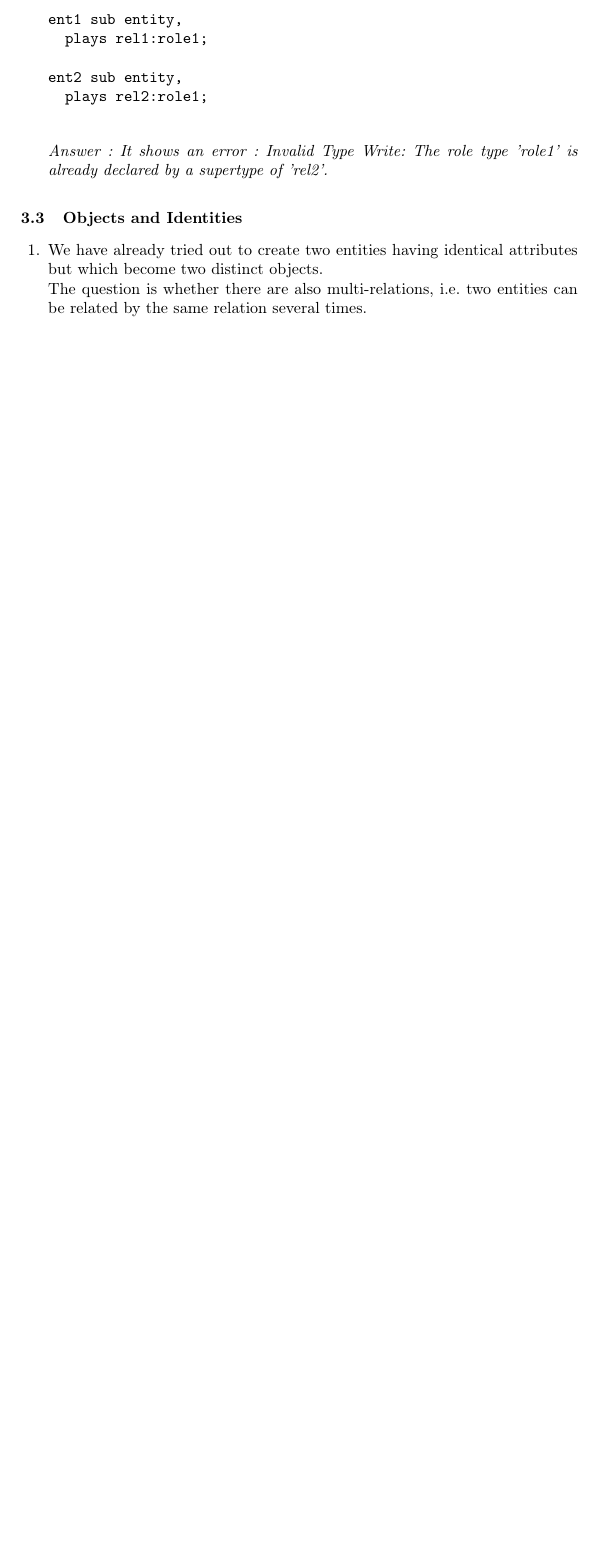
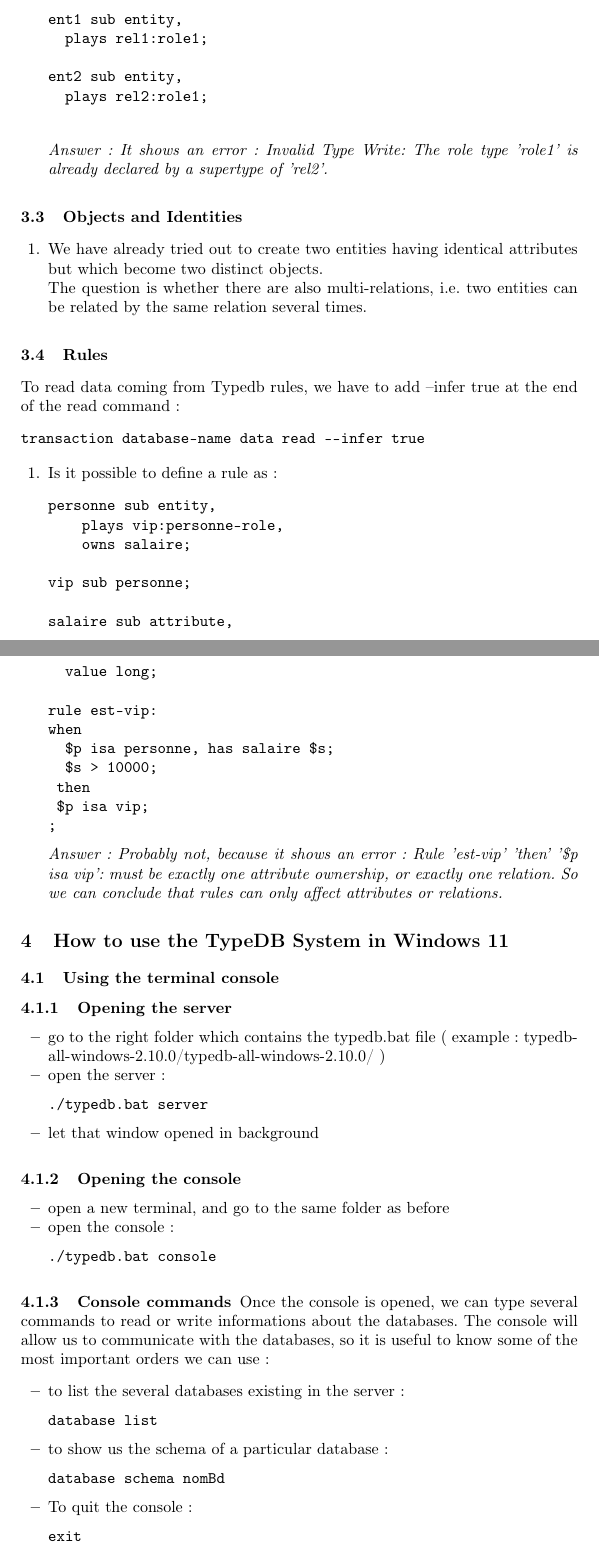
Before and after one commit to Martin-Strecker/stage_typedb, a LaTeX thesis (Papers/Typesystem/main.tex): part of page 7 of 7 before the commit and two parts of pages 7 and 8 of 9 after it, the two joined at a grey line, cut so that both start at the same text, the shorter picture padded with empty space. Compiled offline with pdfLaTeX.

Commit message:
modifications

```diff
--- a/Papers/Typesystem/main.tex
+++ b/Papers/Typesystem/main.tex
@@ -466,3 +466,68 @@
   can be related by the same relation several times.
 \end{enumerate}
 
+
+
+\subsection{Rules}
+
+To read data coming from Typedb rules, we have to add --infer true at the end of the read command :
+\begin{alltt}
+transaction database-name data read --infer true
+\end{alltt}
+
+
+\begin{enumerate}
+\item Is it possible to define a rule as :
+\begin{alltt}
+personne sub entity,
+    plays vip:personne-role,
+    owns salaire;
+
+vip sub personne;
+
+salaire sub attribute,
+  value long;
+
+rule est-vip:
+when {
+  \$p isa personne, has salaire \$s;
+  \$s > 10000;
+} then {
+ \$p isa vip;
+};
+\end{alltt}
+
+\emph{Answer : Probably not, because it shows an error : Rule 'est-vip' 'then' '\$p isa vip': must be exactly one attribute ownership, or exactly one relation.
+So we can conclude that rules can only affect attributes or relations. }
+
+
+\end{enumerate}
+
+
+\section{How to use the TypeDB System in Windows 11}
+
+\subsection{Using the terminal console}
+
+
+\subsubsection{Opening the server}
+
+\begin{itemize}
+\item go to the right folder which contains the typedb.bat file ( example : typedb-all-windows-2.10.0/typedb-all-windows-2.10.0/ )
+\item open the server : \begin{alltt}./typedb.bat server \end{alltt}
+\item let that window opened in background
+\end{itemize}
+
+\subsubsection{Opening the console}
+\begin{itemize}
+\item open a new terminal, and go to the same folder as before
+\item open the console :   \begin{alltt}./typedb.bat console\end{alltt}
+\end{itemize}
+
+\subsubsection{Console commands}
+
+Once the console is opened, we can type several commands to read or write informations about the databases. The console will allow us to communicate with the databases, so it is useful to know some of the most important orders we can use :
+
+\begin{itemize}
+\item to list the several databases existing in the server :    \begin{alltt}database list\end{alltt}
+\item to show us the schema of a particular database :    \begin{alltt}database schema nomBd\end{alltt}
+\item To quit the console :                        \begin{alltt}exit\end{alltt}
```
Also changed, not shown: Papers/Typesystem/main.tex (70 more changed lines).
